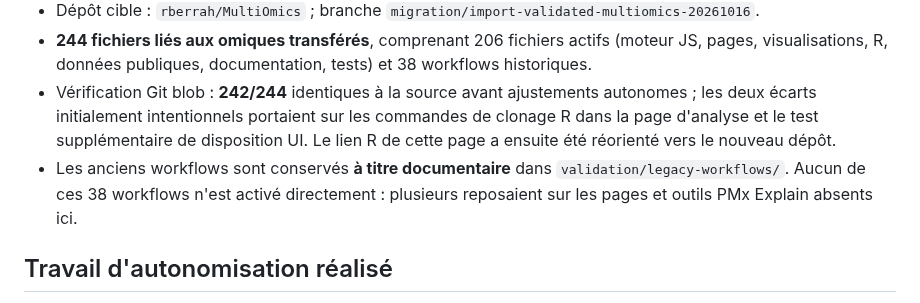
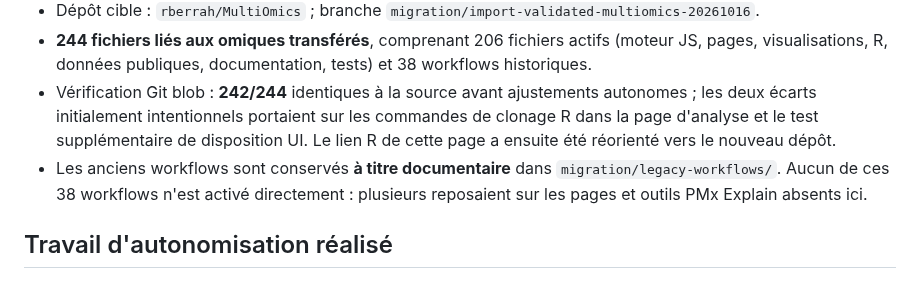
Before and after one commit to rberrah/MultiOmics, a Markdown page: docs/STANDALONE_MIGRATION_AUDIT.md, the part around the change. Drawn GitHub-style.

Commit message:
docs(migration): align canonical legacy CI archive path and avoid duplicate workflow directories

```diff
--- a/docs/STANDALONE_MIGRATION_AUDIT.md
+++ b/docs/STANDALONE_MIGRATION_AUDIT.md
@@ -7,7 +7,7 @@
 - Dépôt cible : `rberrah/MultiOmics` ; branche `migration/import-validated-multiomics-20261016`.
 - **244 fichiers liés aux omiques transférés**, comprenant 206 fichiers actifs (moteur JS, pages, visualisations, R, données publiques, documentation, tests) et 38 workflows historiques.
 - Vérification Git blob : **242/244** identiques à la source avant ajustements autonomes ; les deux écarts initialement intentionnels portaient sur les commandes de clonage R dans la page d'analyse et le test supplémentaire de disposition UI. Le lien R de cette page a ensuite été réorienté vers le nouveau dépôt.
-- Les anciens workflows sont conservés **à titre documentaire** dans `validation/legacy-workflows/`. Aucun de ces 38 workflows n'est activé directement : plusieurs reposaient sur les pages et outils PMx Explain absents ici.
+- Les anciens workflows sont conservés **à titre documentaire** dans `migration/legacy-workflows/`. Aucun de ces 38 workflows n'est activé directement : plusieurs reposaient sur les pages et outils PMx Explain absents ici.
 
 ## Travail d'autonomisation réalisé
 
```
